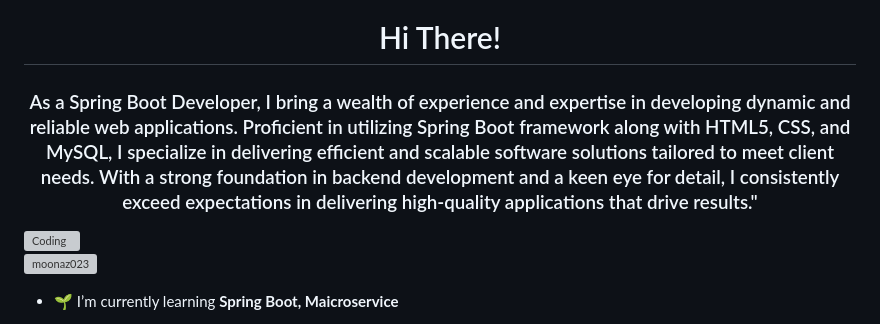
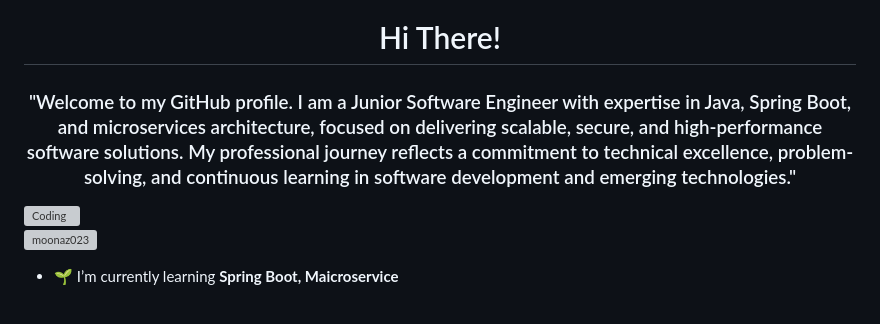
Before and after one commit to Moonaz023/moonaz023, a Markdown page: README.md, the part around the change. Rendered like a GitHub page; grey boxes are pictures that could not be loaded.

Commit message:
newREADME.md

```diff
--- a/README.md
+++ b/README.md
@@ -1,5 +1,5 @@
 <h1 align="center">Hi There!</h1>
-<h3 align="center">As a Spring Boot Developer, I bring a wealth of experience and expertise in developing dynamic and reliable web applications. Proficient in utilizing Spring Boot framework along with HTML5, CSS, and MySQL, I specialize in delivering efficient and scalable software solutions tailored to meet client needs. With a strong foundation in backend development and a keen eye for detail, I consistently exceed expectations in delivering high-quality applications that drive results."</h3>
+<h3 align="center">"Welcome to my GitHub profile. I am a Junior Software Engineer with expertise in Java, Spring Boot, and microservices architecture, focused on delivering scalable, secure, and high-performance software solutions. My professional journey reflects a commitment to technical excellence, problem-solving, and continuous learning in software development and emerging technologies."</h3>
 <img align="right" alt="Coding" width="400" src="https://raw.githubusercontent.com/devSouvik/devSouvik/master/gif3.gif">
 <p align="left"> <img src="https://komarev.com/ghpvc/?username=moonaz023&label=Profile%20views&color=0e75b6&style=flat" alt="moonaz023" /> </p>
 
```
